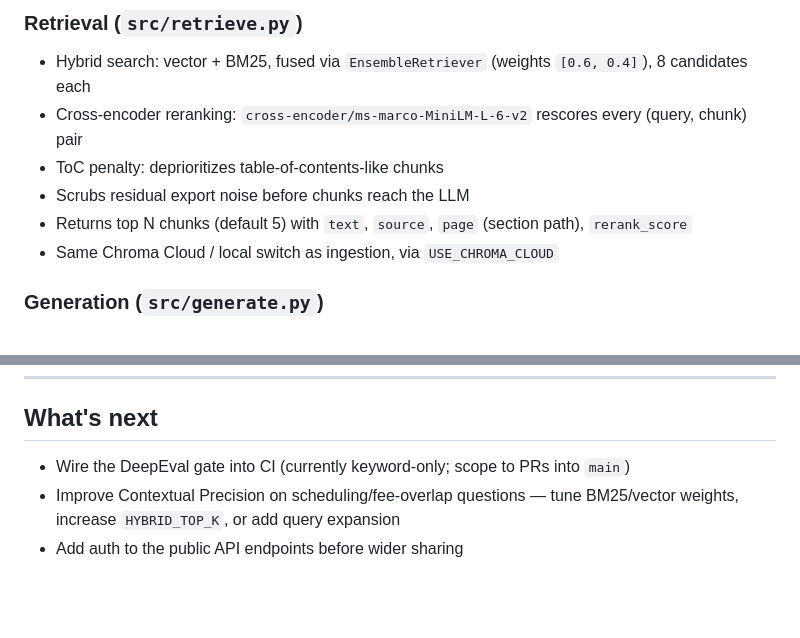
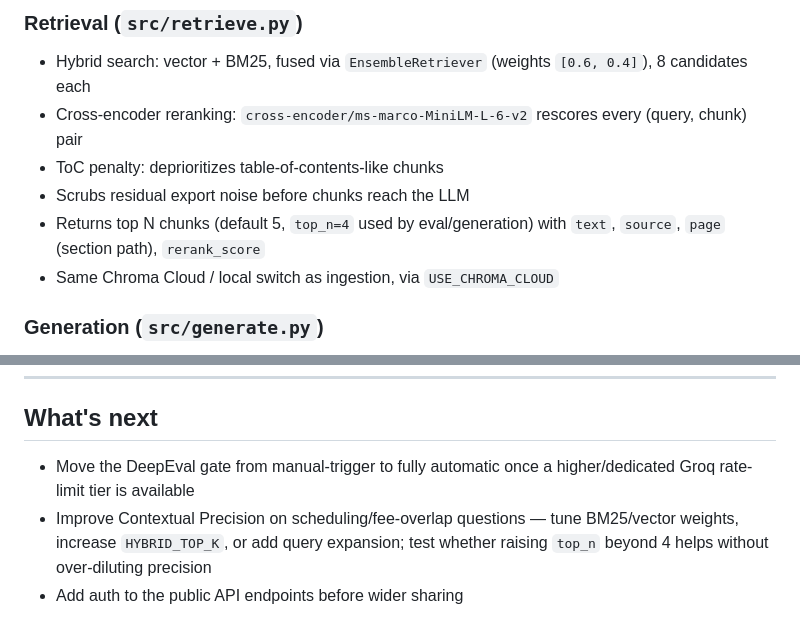
Before and after one commit to RishitPant/AskTheHandbook, a Markdown page: README.md, 2 parts joined by grey strips. Drawn GitHub-style; blank space fills up the shorter version.

```diff
--- a/README.md
+++ b/README.md
@@ -96,7 +96,7 @@ RAG/
 - Cross-encoder reranking: `cross-encoder/ms-marco-MiniLM-L-6-v2` rescores every (query, chunk) pair
 - ToC penalty: deprioritizes table-of-contents-like chunks
 - Scrubs residual export noise before chunks reach the LLM
-- Returns top N chunks (default 5) with `text`, `source`, `page` (section path), `rerank_score`
+- Returns top N chunks (default 5, `top_n=4` used by eval/generation) with `text`, `source`, `page` (section path), `rerank_score`
 - Same Chroma Cloud / local switch as ingestion, via `USE_CHROMA_CLOUD`
 
 ### Generation (`src/generate.py`)
@@ -252,6 +259,6 @@ LangChain (LCEL) · ChromaDB / Chroma Cloud · BM25 (`rank-bm25`) · `BAAI/bge-s
 
 ## What's next
 
-- Wire the DeepEval gate into CI (currently keyword-only; scope to PRs into `main`)
-- Improve Contextual Precision on scheduling/fee-overlap questions — tune BM25/vector weights, increase `HYBRID_TOP_K`, or add query expansion
+- Move the DeepEval gate from manual-trigger to fully automatic once a higher/dedicated Groq rate-limit tier is available
+- Improve Contextual Precision on scheduling/fee-overlap questions — tune BM25/vector weights, increase `HYBRID_TOP_K`, or add query expansion; test whether raising `top_n` beyond 4 helps without over-diluting precision
 - Add auth to the public API endpoints before wider sharing
```
Also changed, not shown: other parts of README.md (+23 -16 lines).
